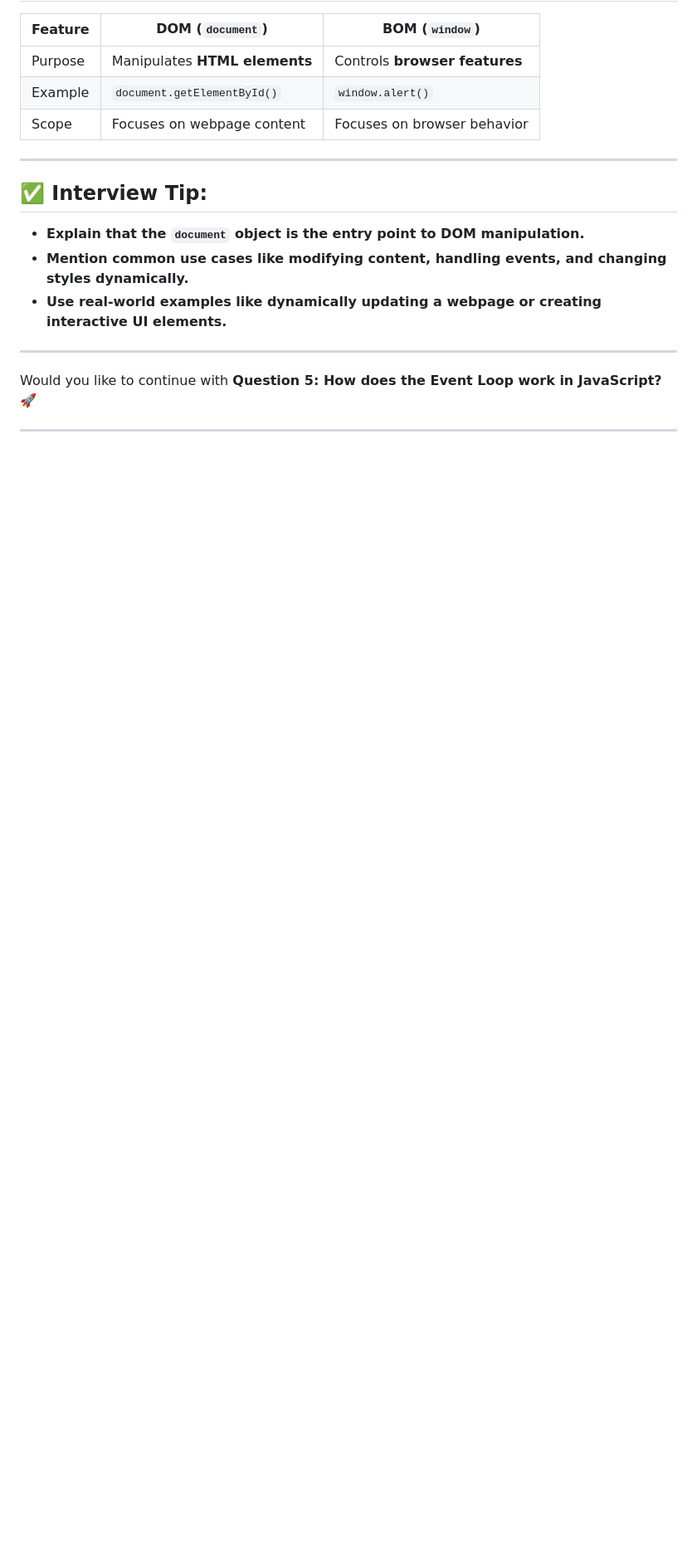
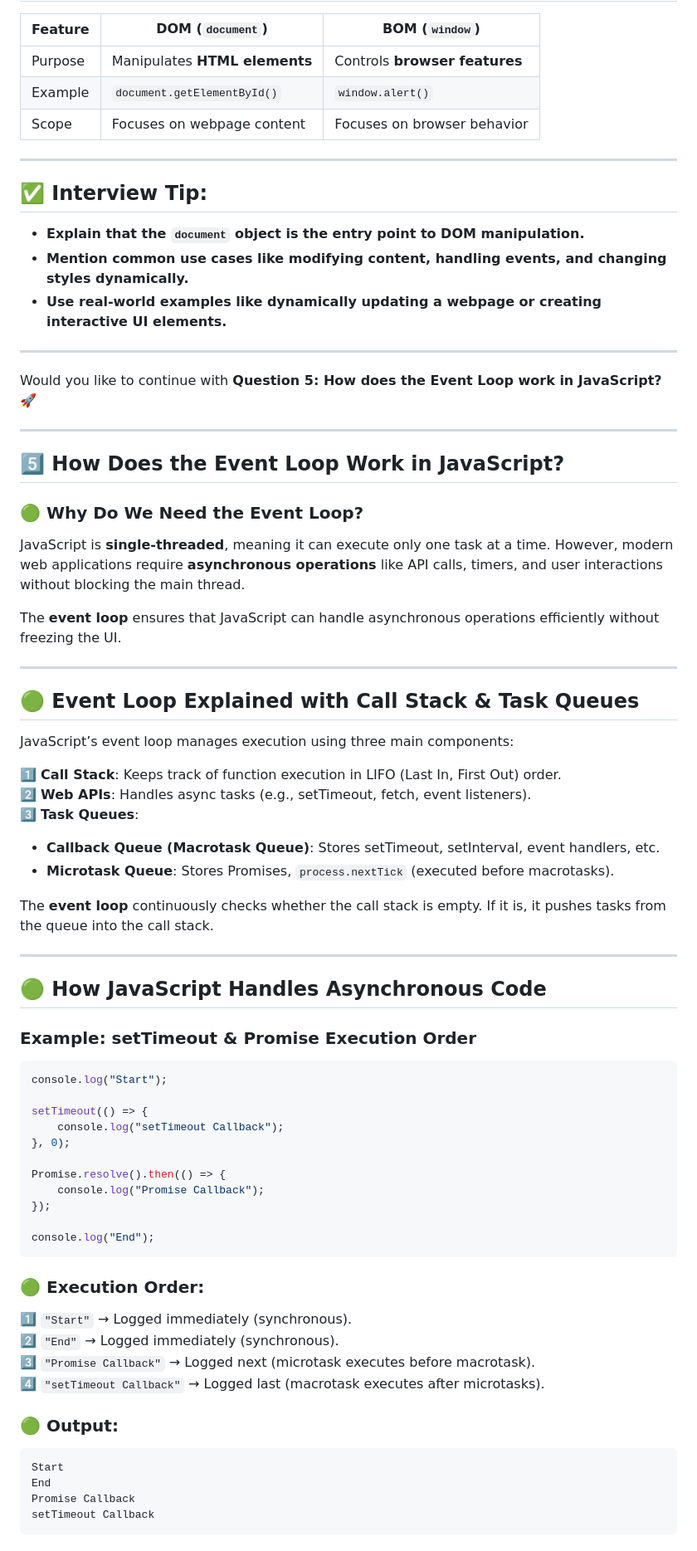
Before and after one commit to Dheeraj2002kumar/JavaScript-DOM, a Markdown page: README.md, the part around one of its changes. Shown at 83% size. GitHub-like rendering; blank space fills up the shorter version.

Commit message:
Add detailed section on the Event Loop in JavaScript, including its purpose, components, and execution order of asynchronous code

````diff
--- a/README.md
+++ b/README.md
@@ -755,3 +755,56 @@ document.getElementById("myButton").addEventListener("click", function() {
 Would you like to continue with **Question 5: How does the Event Loop work in JavaScript?** 🚀
 
 ---
+
+## **5️⃣ How Does the Event Loop Work in JavaScript?**
+
+### **🟢 Why Do We Need the Event Loop?**
+JavaScript is **single-threaded**, meaning it can execute only one task at a time. However, modern web applications require **asynchronous operations** like API calls, timers, and user interactions without blocking the main thread.
+
+The **event loop** ensures that JavaScript can handle asynchronous operations efficiently without freezing the UI.
+
+---
+
+## **🟢 Event Loop Explained with Call Stack & Task Queues**
+JavaScript’s event loop manages execution using three main components:
+
+1️⃣ **Call Stack**: Keeps track of function execution in LIFO (Last In, First Out) order.
+2️⃣ **Web APIs**: Handles async tasks (e.g., setTimeout, fetch, event listeners).
+3️⃣ **Task Queues**:
+   - **Callback Queue (Macrotask Queue)**: Stores setTimeout, setInterval, event handlers, etc.
+   - **Microtask Queue**: Stores Promises, `process.nextTick` (executed before macrotasks).
+
+The **event loop** continuously checks whether the call stack is empty. If it is, it pushes tasks from the queue into the call stack.
+
+---
+
+## **🟢 How JavaScript Handles Asynchronous Code**
+### **Example: setTimeout & Promise Execution Order**
+```javascript
+console.log("Start");
+
+setTimeout(() => {
+    console.log("setTimeout Callback");
+}, 0);
+
+Promise.resolve().then(() => {
+    console.log("Promise Callback");
+});
+
+console.log("End");
+```
+
+### **🟢 Execution Order:**
+1️⃣ `"Start"` → Logged immediately (synchronous).
+2️⃣ `"End"` → Logged immediately (synchronous).
+3️⃣ `"Promise Callback"` → Logged next (microtask executes before macrotask).
+4️⃣ `"setTimeout Callback"` → Logged last (macrotask executes after microtasks).
+
+### **🟢 Output:**
+```
+Start
+End
+Promise Callback
+setTimeout Callback
+```
+
````
Also changed, not shown: other parts of README.md (+21 -0 lines).
